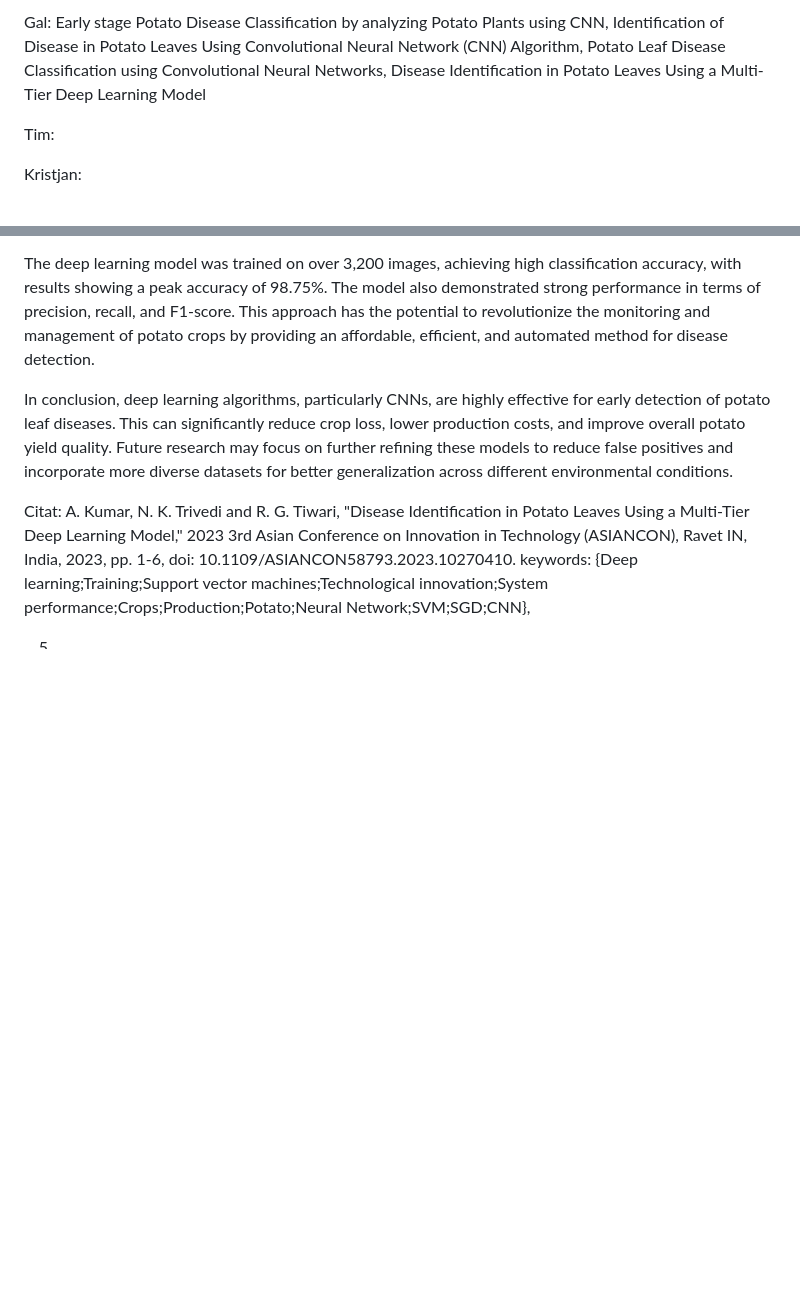
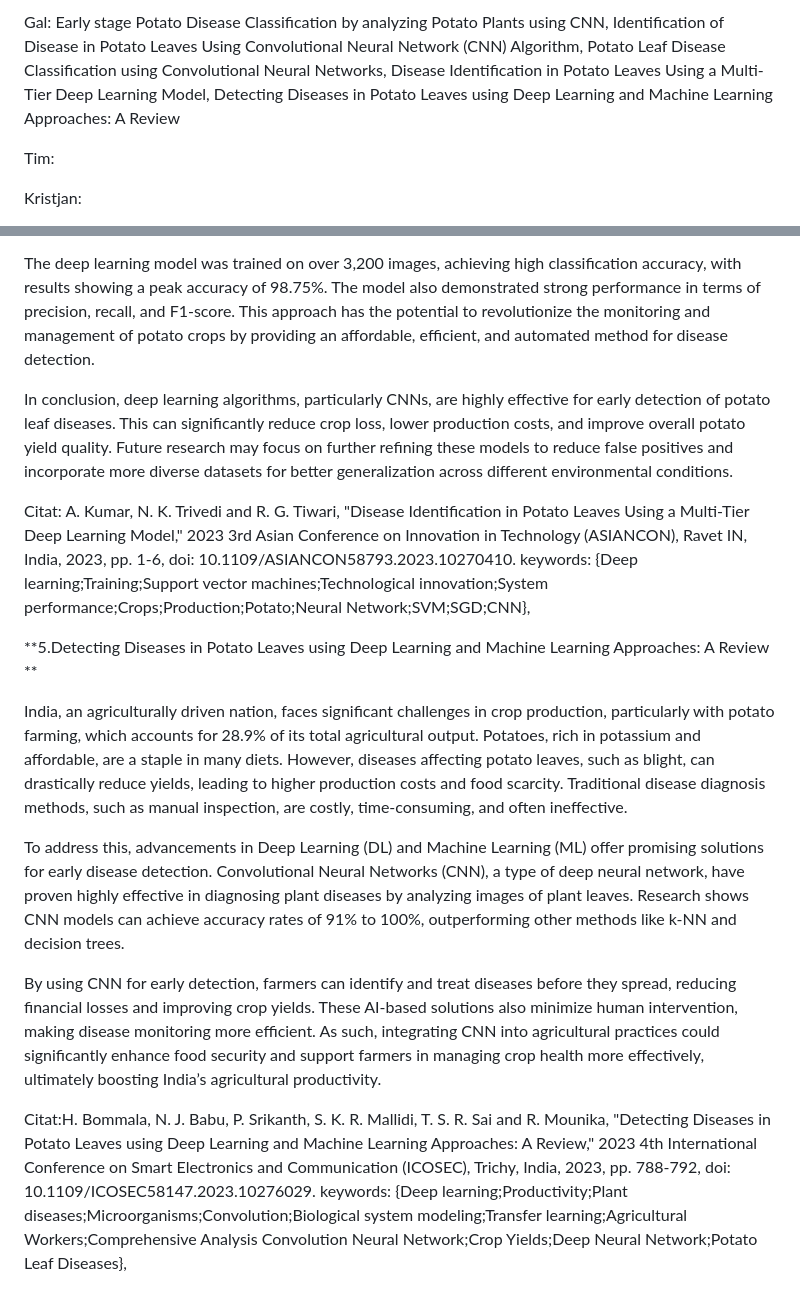
Before and after one commit to PeterKlepec/Skupina9, a Markdown page: README.md, 2 parts joined by grey strips. GitHub-like rendering; blank space fills up the shorter version.

```diff
--- a/README.md
+++ b/README.md
@@ -1,4 +1,5 @@
-Gal: Early stage Potato Disease Classification by analyzing Potato Plants using CNN, Identification of Disease in Potato Leaves Using Convolutional Neural Network (CNN) Algorithm, Potato Leaf Disease Classification using Convolutional Neural Networks, Disease Identification in Potato Leaves Using a Multi-Tier Deep Learning Model
+Gal: Early stage Potato Disease Classification by analyzing Potato Plants using CNN, Identification of Disease in Potato Leaves Using Convolutional Neural Network (CNN) Algorithm, Potato Leaf Disease Classification using Convolutional Neural Networks, Disease Identification in Potato Leaves Using a Multi-Tier Deep Learning Model, Detecting Diseases in Potato Leaves using Deep Learning and Machine Learning Approaches: A Review
+
 
 Tim:
 
@@ -50,4 +51,13 @@ In conclusion, deep learning algorithms, particularly CNNs, are highly effective
 
 Citat: A. Kumar, N. K. Trivedi and R. G. Tiwari, "Disease Identification in Potato Leaves Using a Multi-Tier Deep Learning Model," 2023 3rd Asian Conference on Innovation in Technology (ASIANCON), Ravet IN, India, 2023, pp. 1-6, doi: 10.1109/ASIANCON58793.2023.10270410. keywords: {Deep learning;Training;Support vector machines;Technological innovation;System performance;Crops;Production;Potato;Neural Network;SVM;SGD;CNN},
 
-5.
+**5.Detecting Diseases in Potato Leaves using Deep Learning and Machine Learning Approaches: A Review
+**
+
+India, an agriculturally driven nation, faces significant challenges in crop production, particularly with potato farming, which accounts for 28.9% of its total agricultural output. Potatoes, rich in potassium and affordable, are a staple in many diets. However, diseases affecting potato leaves, such as blight, can drastically reduce yields, leading to higher production costs and food scarcity. Traditional disease diagnosis methods, such as manual inspection, are costly, time-consuming, and often ineffective.
+
+To address this, advancements in Deep Learning (DL) and Machine Learning (ML) offer promising solutions for early disease detection. Convolutional Neural Networks (CNN), a type of deep neural network, have proven highly effective in diagnosing plant diseases by analyzing images of plant leaves. Research shows CNN models can achieve accuracy rates of 91% to 100%, outperforming other methods like k-NN and decision trees.
+
+By using CNN for early detection, farmers can identify and treat diseases before they spread, reducing financial losses and improving crop yields. These AI-based solutions also minimize human intervention, making disease monitoring more efficient. As such, integrating CNN into agricultural practices could significantly enhance food security and support farmers in managing crop health more effectively, ultimately boosting India’s agricultural productivity.
+
+Citat:H. Bommala, N. J. Babu, P. Srikanth, S. K. R. Mallidi, T. S. R. Sai and R. Mounika, "Detecting Diseases in Potato Leaves using Deep Learning and Machine Learning Approaches: A Review," 2023 4th International Conference on Smart Electronics and Communication (ICOSEC), Trichy, India, 2023, pp. 788-792, doi: 10.1109/ICOSEC58147.2023.10276029. keywords: {Deep learning;Productivity;Plant diseases;Microorganisms;Convolution;Biological system modeling;Transfer learning;Agricultural Workers;Comprehensive Analysis Convolution Neural Network;Crop Yields;Deep Neural Network;Potato Leaf Diseases},
```
Also changed, not shown: other parts of README.md (+6 -6 lines).
